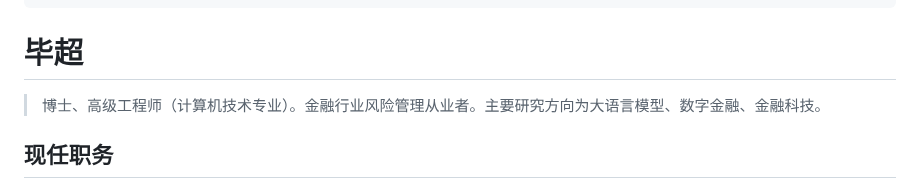
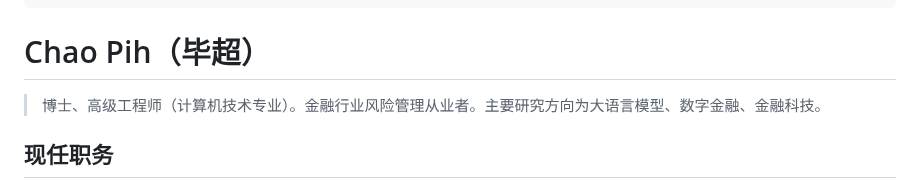
Before and after one commit to kingbuildneworld-coder/chaos-for-agent, a Markdown page: about.md, the part around the change. GitHub-like rendering.

Commit message:
署名改为 Chao Pih: about.md

```diff
--- a/about.md
+++ b/about.md
@@ -11,7 +11,7 @@ AIGC:
 
 
 
-# 毕超
+# Chao Pih（毕超）
 
 > 博士、高级工程师（计算机技术专业）。金融行业风险管理从业者。主要研究方向为大语言模型、数字金融、金融科技。
 
```
